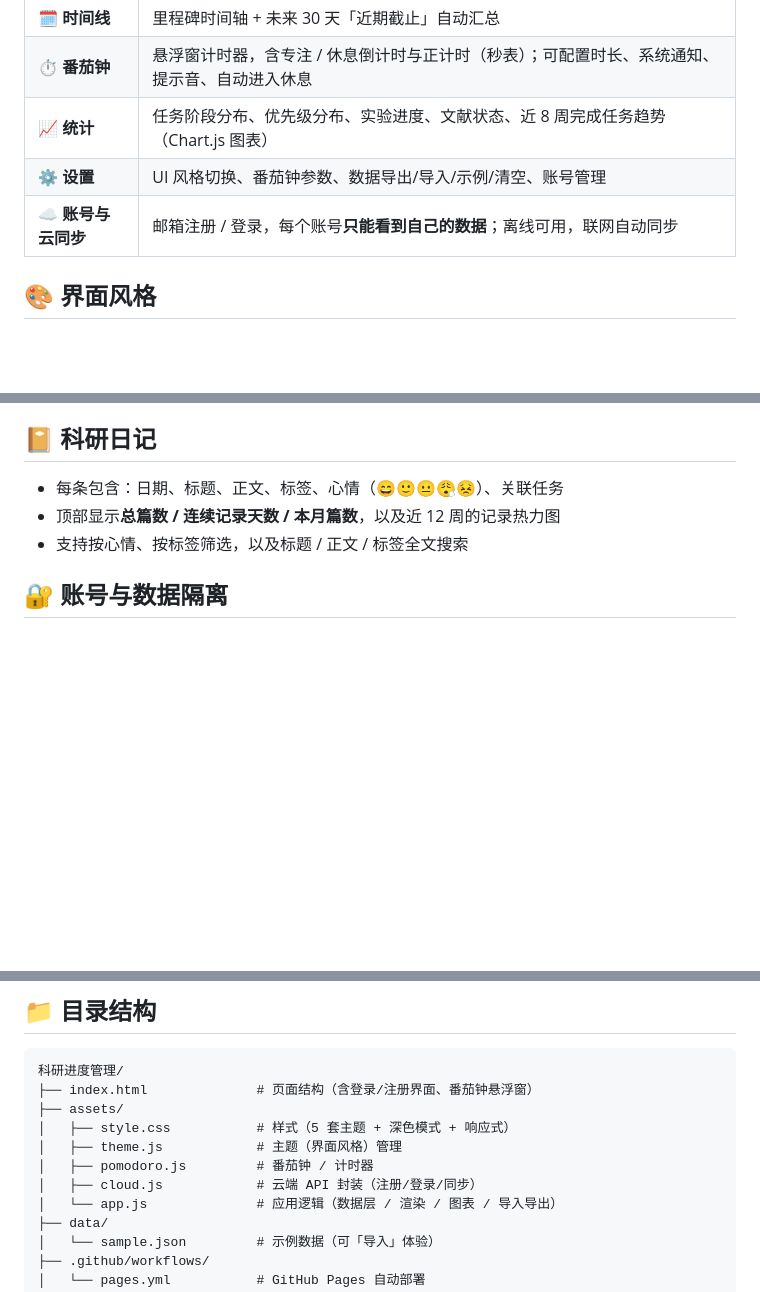
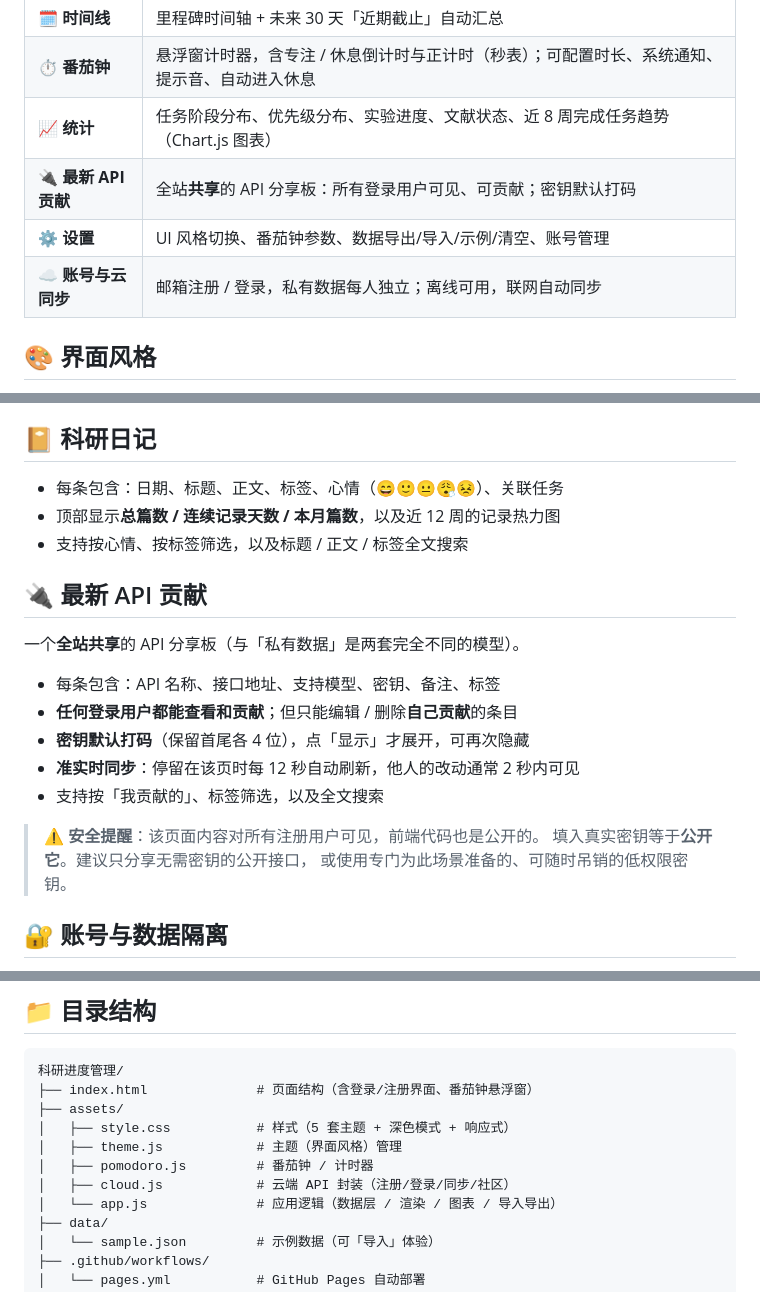
Before and after one commit to litrash/keyan, a Markdown page: README.md, 3 parts joined by grey strips. Drawn GitHub-style; blank space fills up the shorter version.

Commit message:
docs: README 补充「最新 API 贡献」说明与安全提醒

```diff
--- a/README.md
+++ b/README.md
@@ -16,8 +16,9 @@
 | 🗓 **时间线** | 里程碑时间轴 + 未来 30 天「近期截止」自动汇总 |
 | ⏱ **番茄钟** | 悬浮窗计时器，含专注 / 休息倒计时与正计时（秒表）；可配置时长、系统通知、提示音、自动进入休息 |
 | 📈 **统计** | 任务阶段分布、优先级分布、实验进度、文献状态、近 8 周完成任务趋势（Chart.js 图表） |
+| 🔌 **最新 API 贡献** | 全站**共享**的 API 分享板：所有登录用户可见、可贡献；密钥默认打码 |
 | ⚙️ **设置** | UI 风格切换、番茄钟参数、数据导出/导入/示例/清空、账号管理 |
-| ☁️ **账号与云同步** | 邮箱注册 / 登录，每个账号**只能看到自己的数据**；离线可用，联网自动同步 |
+| ☁️ **账号与云同步** | 邮箱注册 / 登录，私有数据每人独立；离线可用，联网自动同步 |
 
 ## 🎨 界面风格
 
@@ -49,6 +50,20 @@
 - 每条包含：日期、标题、正文、标签、心情（😄🙂😐😮‍💨😣）、关联任务
 - 顶部显示**总篇数 / 连续记录天数 / 本月篇数**，以及近 12 周的记录热力图
 - 支持按心情、按标签筛选，以及标题 / 正文 / 标签全文搜索
+
+## 🔌 最新 API 贡献
+
+一个**全站共享**的 API 分享板（与「私有数据」是两套完全不同的模型）。
+
+- 每条包含：API 名称、接口地址、支持模型、密钥、备注、标签
+- **任何登录用户都能查看和贡献**；但只能编辑 / 删除**自己贡献**的条目
+- **密钥默认打码**（保留首尾各 4 位），点「显示」才展开，可再次隐藏
+- **准实时同步**：停留在该页时每 12 秒自动刷新，他人的改动通常 2 秒内可见
+- 支持按「我贡献的」、标签筛选，以及全文搜索
+
+> ⚠️ **安全提醒**：该页面内容对所有注册用户可见，前端代码也是公开的。
+> 填入真实密钥等于**公开它**。建议只分享无需密钥的公开接口，
+> 或使用专门为此场景准备的、可随时吊销的低权限密钥。
 
 
 ## 🔐 账号与数据隔离
@@ -120,7 +135,7 @@ git push
 │   ├── style.css           # 样式（5 套主题 + 深色模式 + 响应式）
 │   ├── theme.js            # 主题（界面风格）管理
 │   ├── pomodoro.js         # 番茄钟 / 计时器
-│   ├── cloud.js            # 云端 API 封装（注册/登录/同步）
+│   ├── cloud.js            # 云端 API 封装（注册/登录/同步/社区）
 │   └── app.js              # 应用逻辑（数据层 / 渲染 / 图表 / 导入导出）
 ├── data/
 │   └── sample.json         # 示例数据（可「导入」体验）
```
